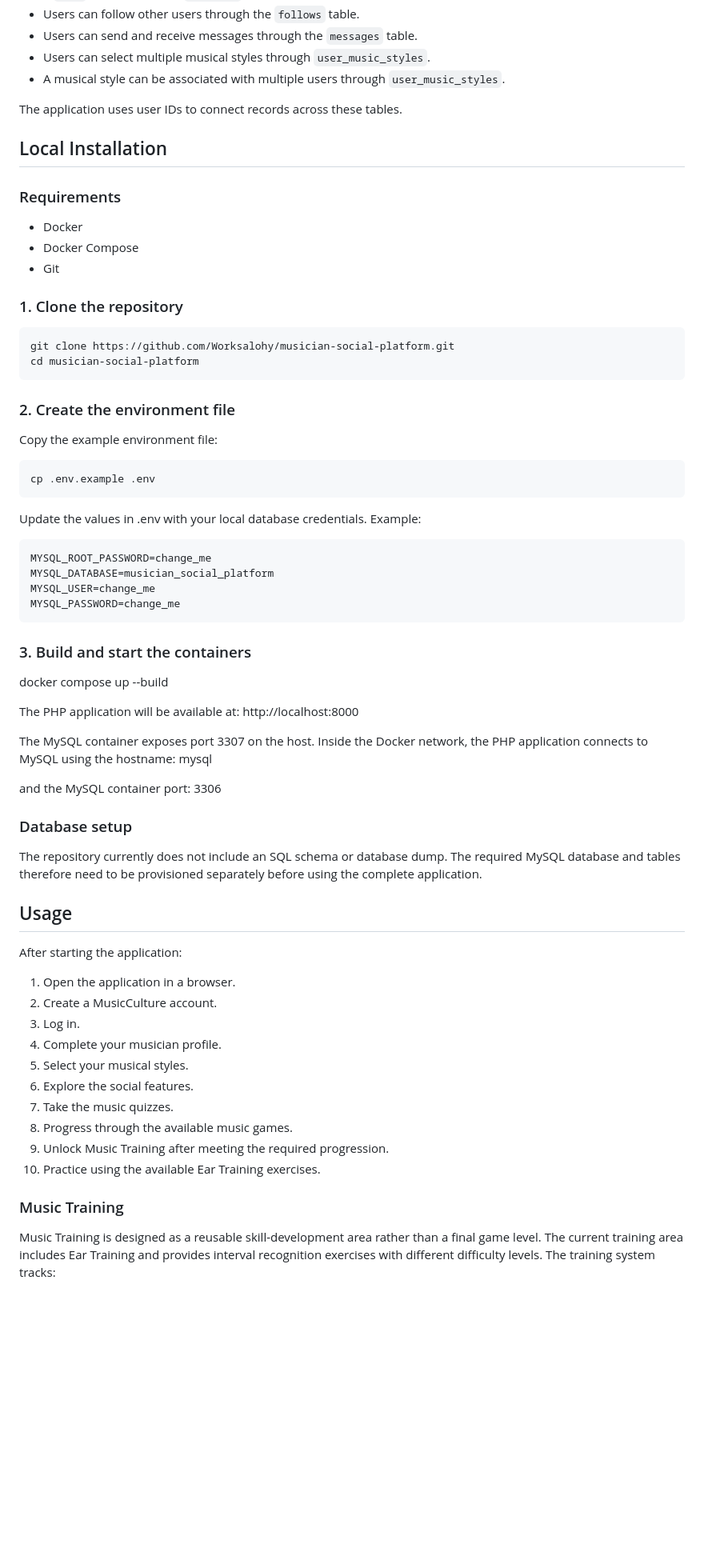
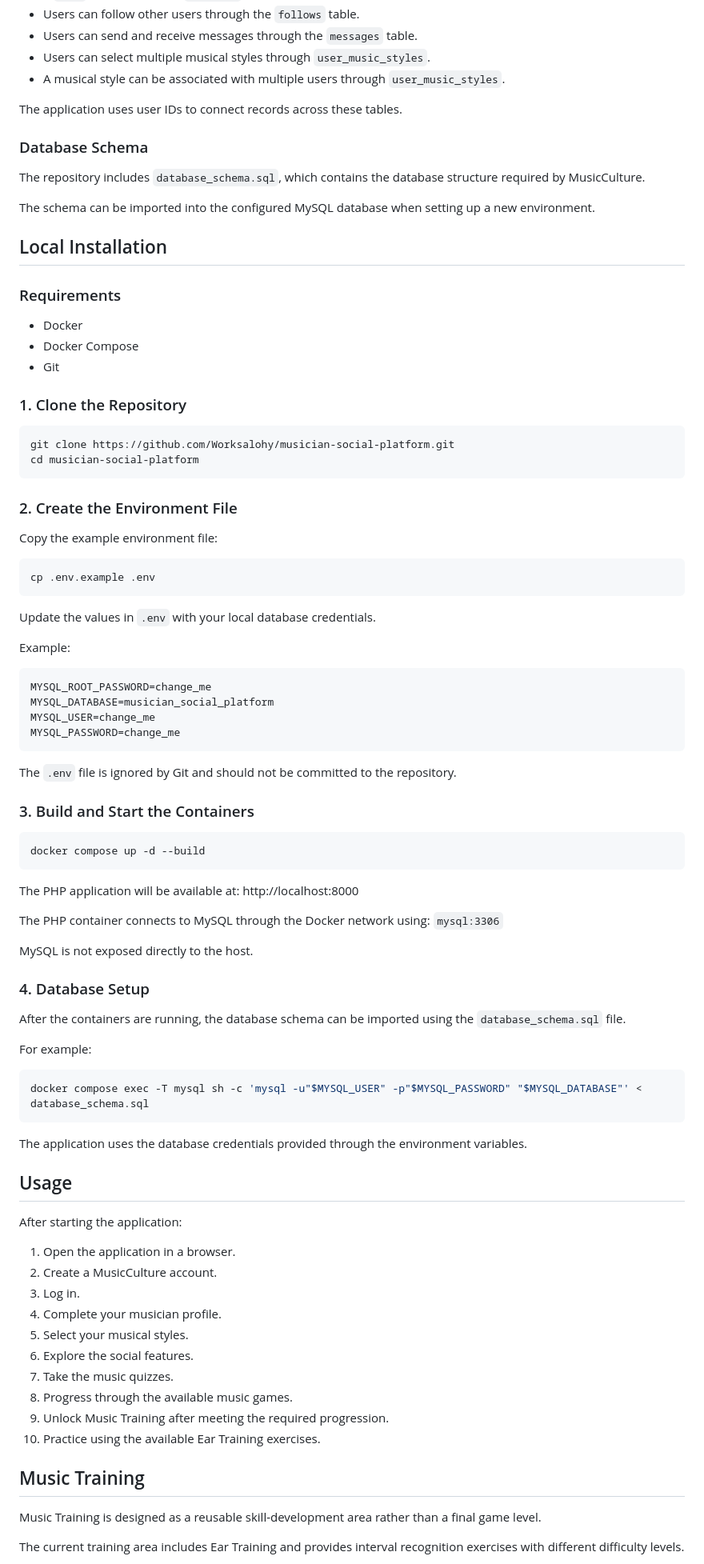
Before and after one commit to Worksalohy/musician-social-platform, a Markdown page: README.md, the part around one of its changes. Shown at 80% size. Rendered like a GitHub page; blank space fills up the shorter version.

Commit message:
docs: update README for deployment

````diff
--- a/README.md
+++ b/README.md
@@ -214,29 +214,35 @@ The application connects related records through identifier columns:
 
 The application uses user IDs to connect records across these tables.
 
+### Database Schema
+
+The repository includes `database_schema.sql`, which contains the database structure required by MusicCulture.
+
+The schema can be imported into the configured MySQL database when setting up a new environment.
+
 ## Local Installation
 
 ### Requirements
-
 - Docker
 - Docker Compose
 - Git
 
-### 1. Clone the repository
+### 1. Clone the Repository
 
 ```bash
 git clone https://github.com/Worksalohy/musician-social-platform.git
 cd musician-social-platform
 ```
 
-### 2. Create the environment file
+### 2. Create the Environment File
 
 Copy the example environment file:
+
 ```bash
 cp .env.example .env
 ```
+Update the values in `.env` with your local database credentials.
 
-Update the values in .env with your local database credentials.
 Example:
 
 ```env
@@ -245,27 +251,38 @@ MYSQL_DATABASE=musician_social_platform
 MYSQL_USER=change_me
 MYSQL_PASSWORD=change_me
 ```
+The `.env` file is ignored by Git and should not be committed to the repository.
 
-### 3. Build and start the containers
-docker compose up --build
+### 3. Build and Start the Containers
+
+```bash
+docker compose up -d --build
+```
 
 The PHP application will be available at:
 http://localhost:8000
 
-The MySQL container exposes port 3307 on the host.
-Inside the Docker network, the PHP application connects to MySQL using the hostname:
-mysql
+The PHP container connects to MySQL through the Docker network using:
+`mysql:3306`
 
-and the MySQL container port:
-3306
+MySQL is not exposed directly to the host.
 
-### Database setup
-The repository currently does not include an SQL schema or database dump.
-The required MySQL database and tables therefore need to be provisioned separately before using the complete application.
+### 4. Database Setup
+
+After the containers are running, the database schema can be imported using the `database_schema.sql` file.
+
+For example:
+
+```bash
+docker compose exec -T mysql sh -c 'mysql -u"$MYSQL_USER" -p"$MYSQL_PASSWORD" "$MYSQL_DATABASE"' < database_schema.sql
+```
+
+The application uses the database credentials provided through the environment variables.
 
 ## Usage
 
 After starting the application:
+
 1. Open the application in a browser.
 2. Create a MusicCulture account.
 3. Log in.
@@ -277,7 +294,8 @@ After starting the application:
 9. Unlock Music Training after meeting the required progression.
 10. Practice using the available Ear Training exercises.
 
-### Music Training
+## Music Training
 
 Music Training is designed as a reusable skill-development area rather than a final game level.
+
 The current training area includes Ear Training and provides interval recognition exercises with different difficulty levels.
````
Also changed, not shown: other parts of README.md (+61 -14 lines).
